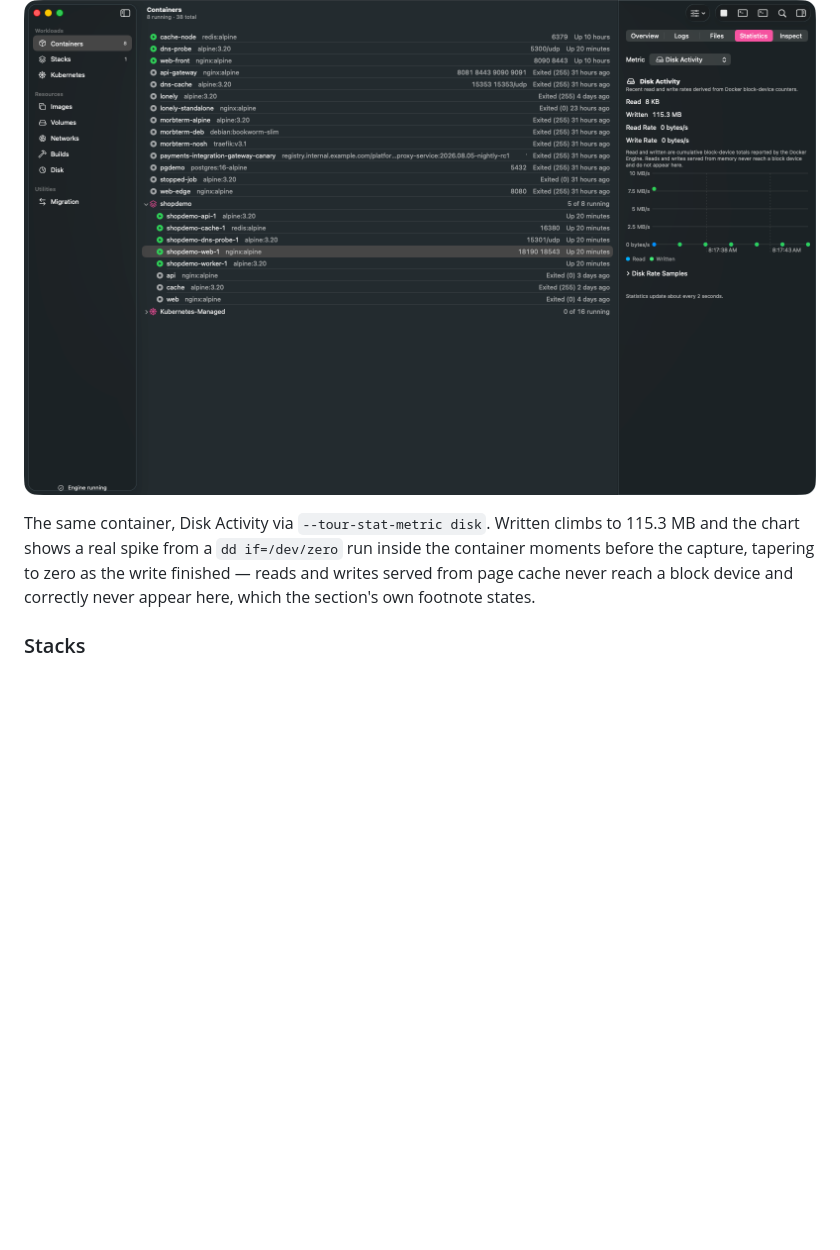
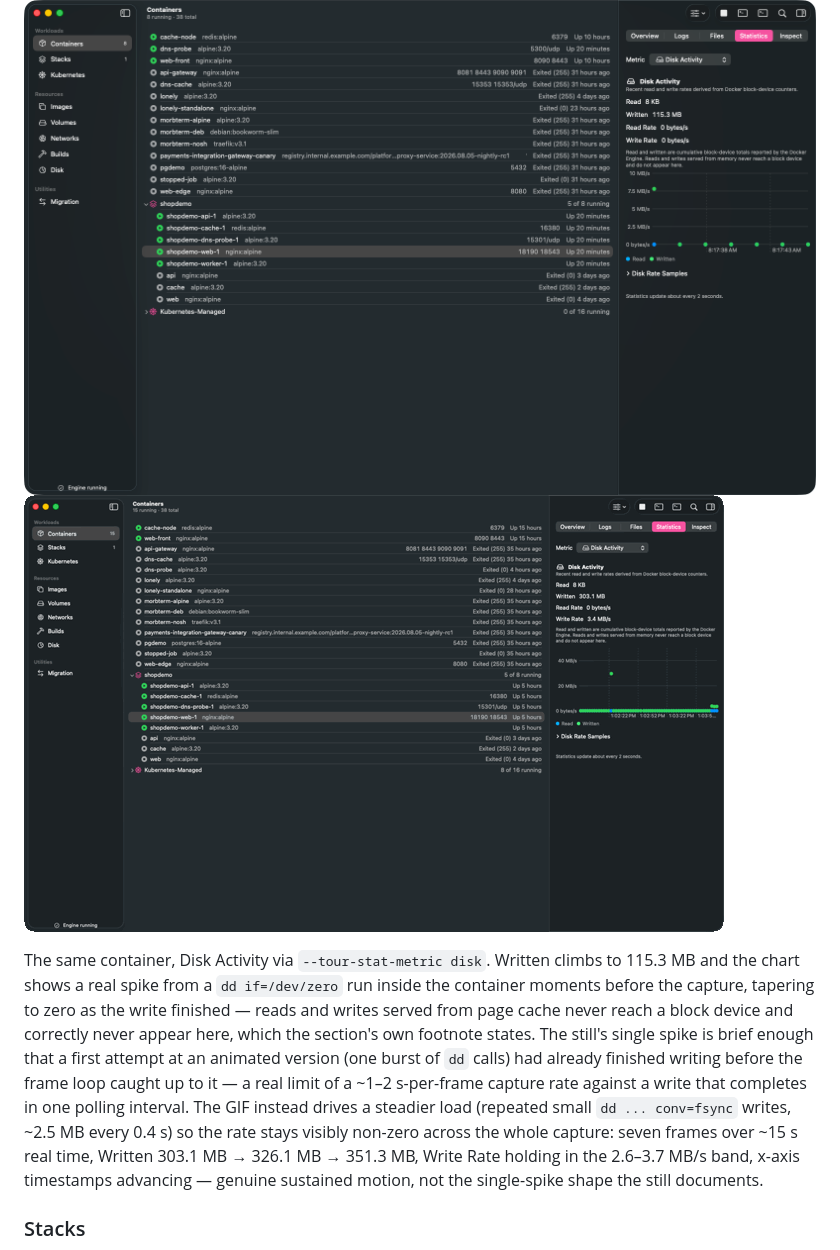
Before and after one commit to alliecatowo/morbstack, a Markdown page: docs/gallery/README.md, the part around one of its changes. GitHub-like rendering; pictures changed too: docs/gallery/containers-statistics-disk.gif (added); blank space fills up the shorter version.

```diff
--- a/docs/gallery/README.md
+++ b/docs/gallery/README.md
@@ -106,12 +154,20 @@ signal, not a static mock.
 ### Containers, the Statistics tab's disk rate chart
 
 ![Container disk statistics](containers-statistics-disk.png)
+![Container disk statistics, Written and the write rate climbing live](containers-statistics-disk.gif)
 
 The same container, Disk Activity via `--tour-stat-metric disk`. Written climbs to 115.3 MB and
 the chart shows a real spike from a `dd if=/dev/zero` run inside the container moments before
 the capture, tapering to zero as the write finished — reads and writes served from page cache
 never reach a block device and correctly never appear here, which the section's own footnote
-states.
+states. The still's single spike is brief enough that a first attempt at an animated version
+(one burst of `dd` calls) had already finished writing before the frame loop caught up to it —
+a real limit of a ~1–2 s-per-frame capture rate against a write that completes in one polling
+interval. The GIF instead drives a steadier load (repeated small `dd ... conv=fsync` writes,
+~2.5 MB every 0.4 s) so the rate stays visibly non-zero across the whole capture: seven frames
+over ~15 s real time, Written 303.1 MB → 326.1 MB → 351.3 MB, Write Rate holding in the
+2.6–3.7 MB/s band, x-axis timestamps advancing — genuine sustained motion, not the single-spike
+shape the still documents.
 
 ### Stacks
 
```
Also changed, not shown: other parts of docs/gallery/README.md (+59 -6 lines), README.md (+12 -1 lines), docs/gallery/container-terminal.gif (added), docs/gallery/containers-compose-logs.gif (added), docs/gallery/containers-inspector-reveal.gif (added), docs/gallery/containers-statistics-network.gif (added), 1 other file.
